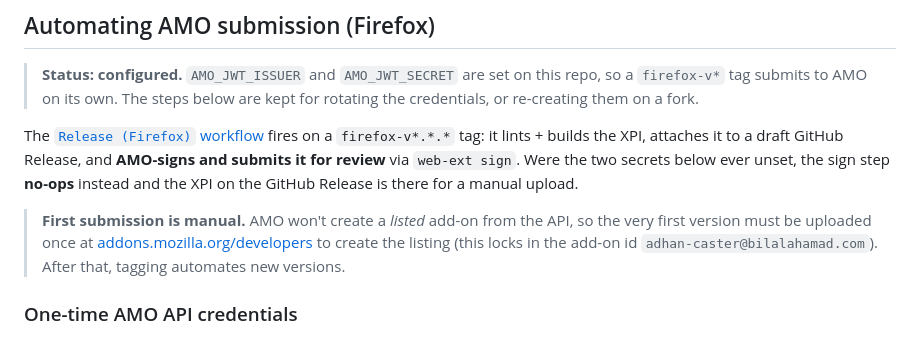
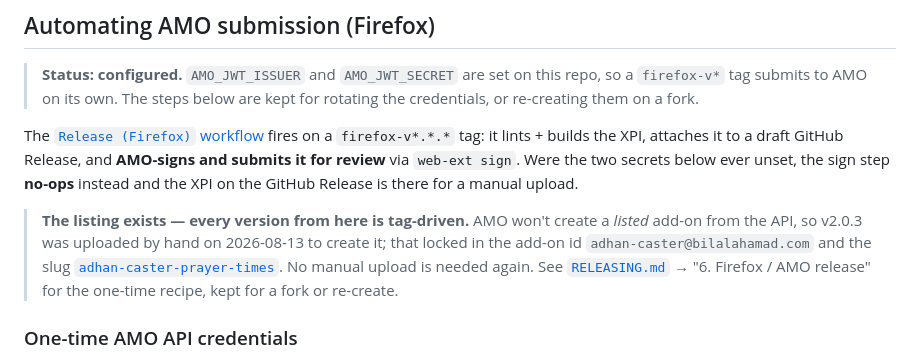
Before and after one commit to bilalahamad0/adhan-ce, a Markdown page: .github/RELEASE_SETUP.md, the part around the change. Rendered like a GitHub page.

```diff
--- a/.github/RELEASE_SETUP.md
+++ b/.github/RELEASE_SETUP.md
@@ -149,11 +149,12 @@ Release, and **AMO-signs and submits it for review** via `web-ext sign`. Were th
 two secrets below ever unset, the sign step **no-ops** instead and the XPI on the
 GitHub Release is there for a manual upload.
 
-> **First submission is manual.** AMO won't create a *listed* add-on from the
-> API, so the very first version must be uploaded once at
-> [addons.mozilla.org/developers](https://addons.mozilla.org/developers/) to
-> create the listing (this locks in the add-on id
-> `adhan-caster@bilalahamad.com`). After that, tagging automates new versions.
+> **The listing exists — every version from here is tag-driven.** AMO won't create
+> a *listed* add-on from the API, so v2.0.3 was uploaded by hand on 2026-08-13 to
+> create it; that locked in the add-on id `adhan-caster@bilalahamad.com` and the
+> slug [`adhan-caster-prayer-times`](https://addons.mozilla.org/en-US/firefox/addon/adhan-caster-prayer-times/).
+> No manual upload is needed again. See [`RELEASING.md`](../RELEASING.md) →
+> "6. Firefox / AMO release" for the one-time recipe, kept for a fork or re-create.
 
 ### One-time AMO API credentials
 
```
Also changed, not shown: RELEASING.md (+24 -14 lines).
